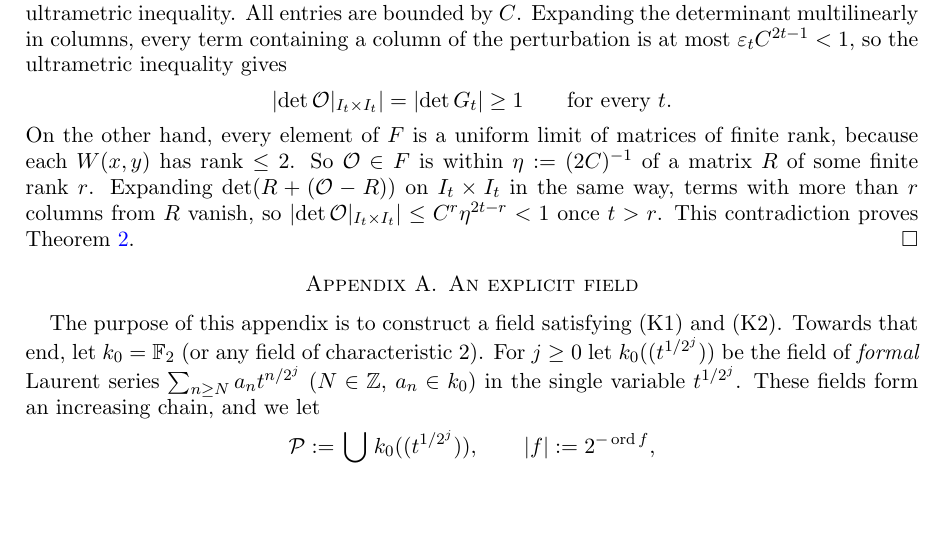
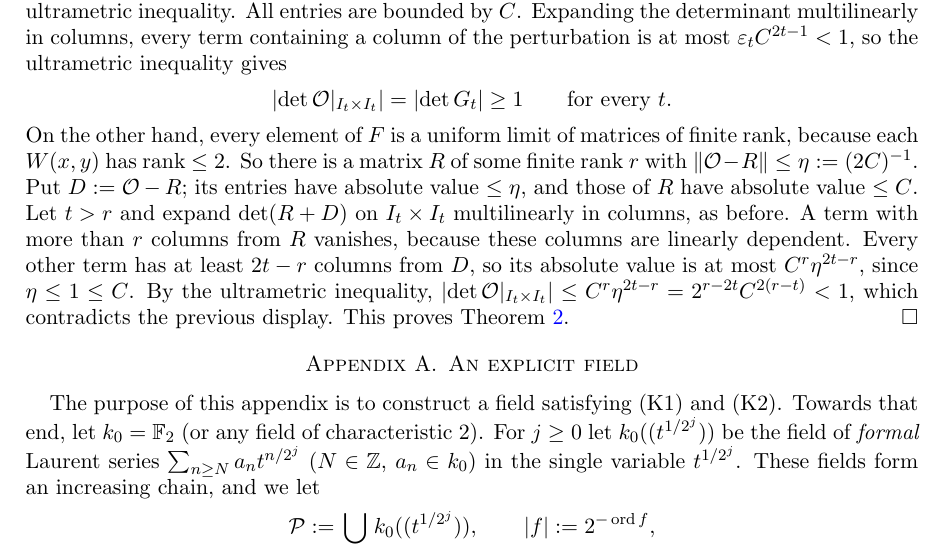
Before and after one commit to Deicyde/alternating-analytic-counterexample, a LaTeX problem sheet (paper/counterexample.tex): part of page 8 of 9 before the commit and part of page 8 of 10 after it, cut so that both start at the same text, the shorter picture padded with empty space. Compiled offline with pdfLaTeX.

Commit message:
paper: spell out the finite-rank bound at the end of the gluing step

```diff
--- a/paper/counterexample.tex
+++ b/paper/counterexample.tex
@@ -471,9 +471,13 @@ gives
 \abs{\det\mathcal O|_{I_t\times I_t}}=\abs{\det G_t}\ge1\qquad\text{for every }t .
 \]
 On the other hand, every element of $F$ is a uniform limit of matrices of finite rank, because each $W(x,y)$ has rank
-$\le2$. So $\mathcal O\in F$ is within $\eta:=(2C)^{-1}$ of a matrix $R$ of some finite rank $r$. Expanding
-$\det(R+(\mathcal O-R))$ on $I_t\times I_t$ in the same way, terms with more than $r$ columns from $R$ vanish, so
-$\abs{\det\mathcal O|_{I_t\times I_t}}\le C^r\eta^{2t-r}<1$ once $t>r$. This contradiction proves Theorem~\ref{thm:main}. \qed
+$\le2$. So there is a matrix $R$ of some finite rank $r$ with $\norm{\mathcal O-R}\le\eta:=(2C)^{-1}$. Put $D:=\mathcal O-R$; its
+entries have absolute value $\le\eta$, and those of $R$ have absolute value $\le C$. Let $t>r$ and expand $\det(R+D)$ on
+$I_t\times I_t$ multilinearly in columns, as before. A term with more than $r$ columns from $R$ vanishes, because these
+columns are linearly dependent. Every other term has at least $2t-r$ columns from $D$, so its absolute value is at most
+$C^r\eta^{2t-r}$, since $\eta\le1\le C$. By the ultrametric inequality,
+$\abs{\det\mathcal O|_{I_t\times I_t}}\le C^r\eta^{2t-r}=2^{r-2t}C^{2(r-t)}<1$, which contradicts the previous display. This
+proves Theorem~\ref{thm:main}. \qed
 
 \appendix
 \section{An explicit field}\label{sec:field}
```
Also changed, not shown: paper/counterexample.pdf.
